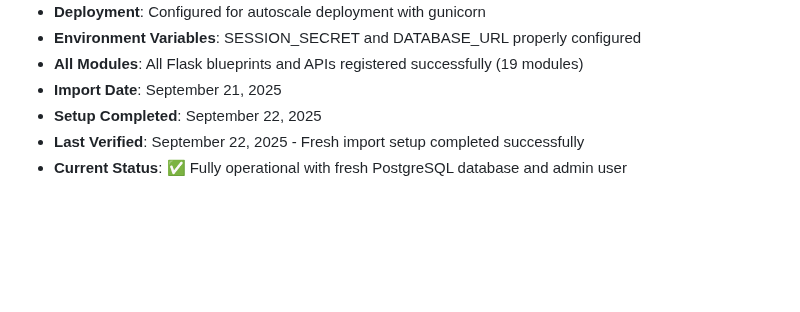
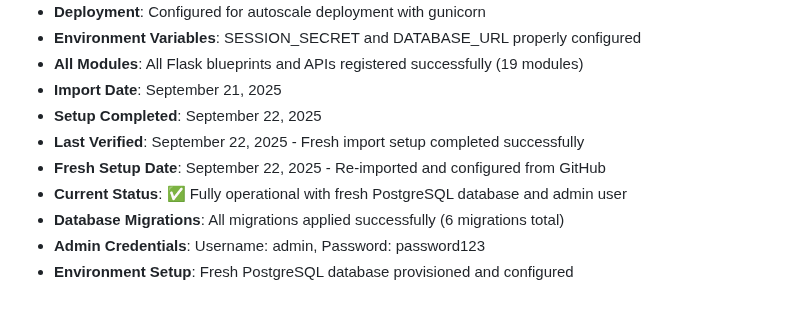
Before and after one commit to odai-dev/K9, a Markdown page: replit.md, the part around the change. Rendered like a GitHub page; blank space fills up the shorter version.

Commit message:
Update project setup details for Replit environment
Update replit.md with fresh import date, setup completion, status, database migrations, admin credentials, and environment setup details.

Replit-Commit-Author: Agent
Replit-Commit-Session-Id: c30f0aab-628a-4b4c-a9c8-1bf7bb9e67c9
Replit-Commit-Checkpoint-Type: full_checkpoint
Replit-Commit-Screenshot-Url: https://storage.googleapis.com/screenshot-production-us-central1/8e864b7e-596c-408c-acd1-8765e9eecb5c/c30f0aab-628a-4b4c-a9c8-1bf7bb9e67c9/wVM9teN

```diff
--- a/replit.md
+++ b/replit.md
@@ -73,4 +73,8 @@ Preferred communication style: Simple, everyday language.
 - **Import Date**: September 21, 2025
 - **Setup Completed**: September 22, 2025
 - **Last Verified**: September 22, 2025 - Fresh import setup completed successfully
+- **Fresh Setup Date**: September 22, 2025 - Re-imported and configured from GitHub
 - **Current Status**: ✅ Fully operational with fresh PostgreSQL database and admin user
+- **Database Migrations**: All migrations applied successfully (6 migrations total)
+- **Admin Credentials**: Username: admin, Password: password123
+- **Environment Setup**: Fresh PostgreSQL database provisioned and configured
```
